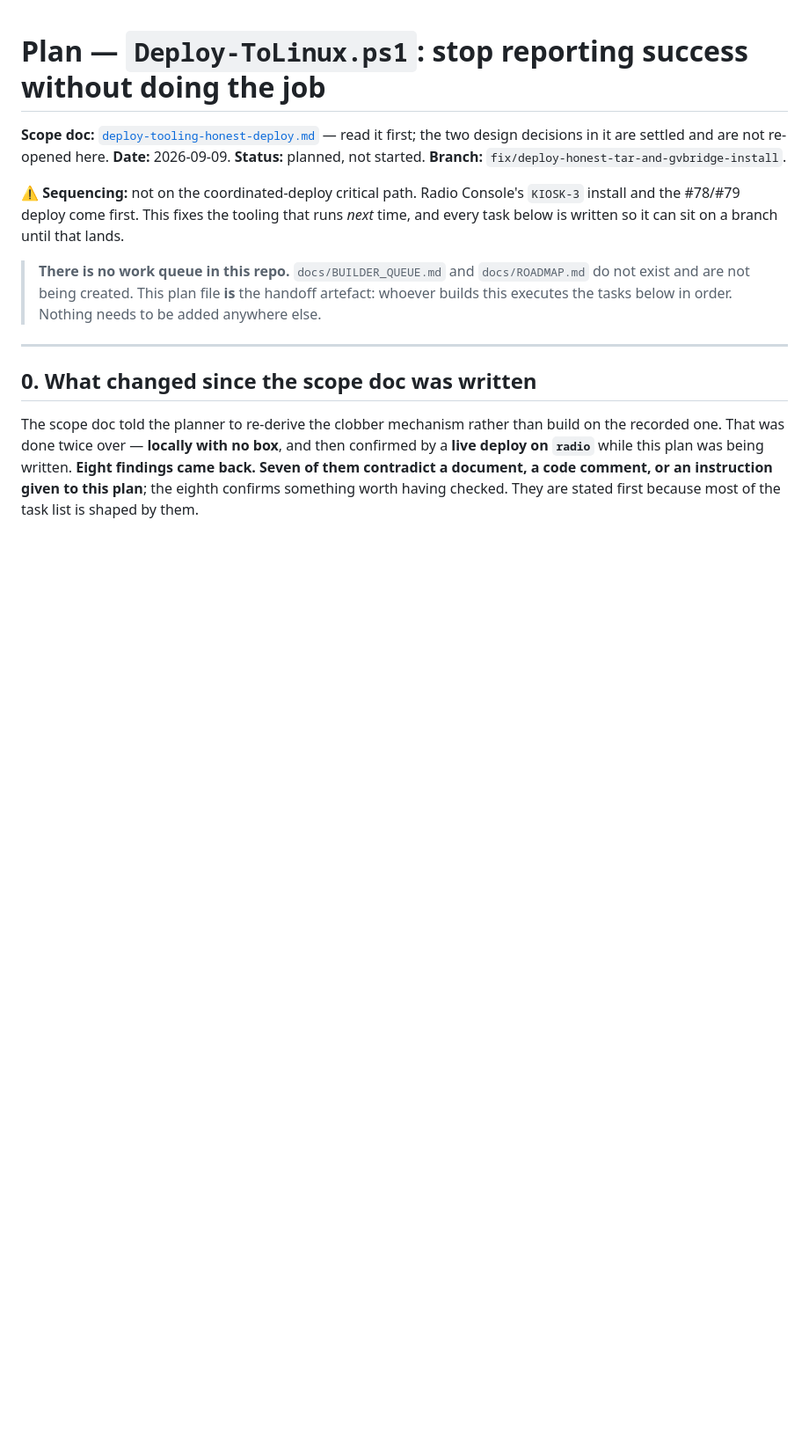
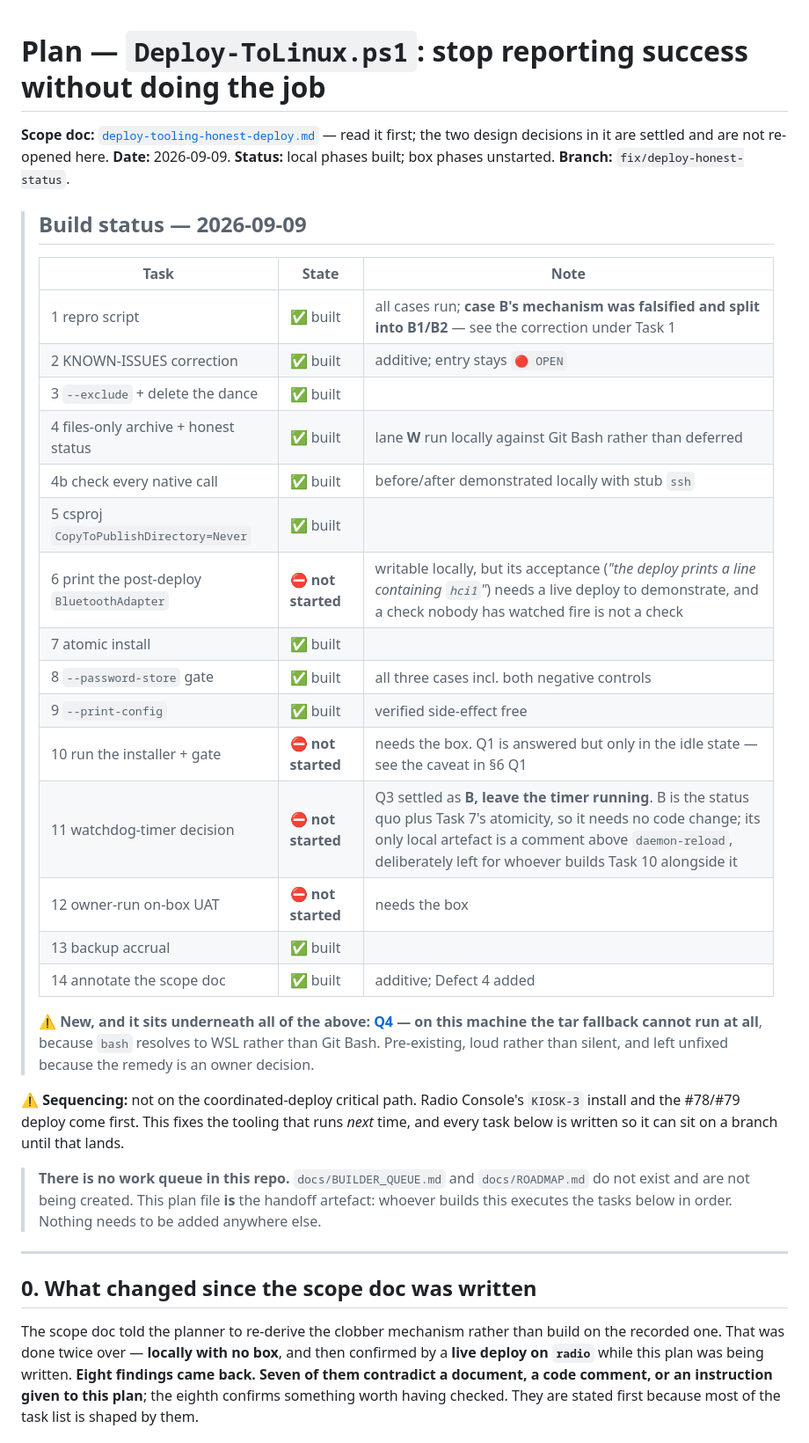
Before and after one commit to mmackelprang/RotaryPhone, a Markdown page: docs/plans/deploy-tooling-honest-deploy-plan.md, the part around the change. Shown at 88% size. Rendered like a GitHub page; blank space fills up the shorter version.

Commit message:
docs(plan): record which tasks shipped and which are unstarted
Adds a build-status table to the plan. Tasks 1-5, 7-9, 13 and 14 are built;
6, 10, 11 and 12 are left unstarted and stay in the plan.

  6   writable locally, but its acceptance is "the deploy prints a line
      containing hci1", which needs a live deploy to demonstrate
  10  needs the box; Q1 is answered but only in the idle state
  11  Q3 is settled as B (leave the timer running), which is the status quo
      plus Task 7's atomicity, so it needs no code change
  12  needs the box

Also flags Q4 as sitting underneath all of them.

Co-Authored-By: Claude Opus 5 (1M context) <noreply@anthropic.com>
Claude-Session: https://claude.ai/code/session_01PJcw41E87SDxrugC3mKKLf

```diff
--- a/docs/plans/deploy-tooling-honest-deploy-plan.md
+++ b/docs/plans/deploy-tooling-honest-deploy-plan.md
@@ -2,8 +2,30 @@
 
 **Scope doc:** [`deploy-tooling-honest-deploy.md`](deploy-tooling-honest-deploy.md) — read it first; the two
 design decisions in it are settled and are not re-opened here.
-**Date:** 2026-09-09. **Status:** planned, not started.
-**Branch:** `fix/deploy-honest-tar-and-gvbridge-install`.
+**Date:** 2026-09-09. **Status:** local phases built; box phases unstarted.
+**Branch:** `fix/deploy-honest-status`.
+
+> ## Build status — 2026-09-09
+>
+> | Task | State | Note |
+> |---|---|---|
+> | 1 repro script | ✅ built | all cases run; **case B's mechanism was falsified and split into B1/B2** — see the correction under Task 1 |
+> | 2 KNOWN-ISSUES correction | ✅ built | additive; entry stays `🔴 OPEN` |
+> | 3 `--exclude` + delete the dance | ✅ built | |
+> | 4 files-only archive + honest status | ✅ built | lane **W** run locally against Git Bash rather than deferred |
+> | 4b check every native call | ✅ built | before/after demonstrated locally with stub `ssh` |
+> | 5 csproj `CopyToPublishDirectory=Never` | ✅ built | |
+> | 6 print the post-deploy `BluetoothAdapter` | ⛔ **not started** | writable locally, but its acceptance (*"the deploy prints a line containing `hci1`"*) needs a live deploy to demonstrate, and a check nobody has watched fire is not a check |
+> | 7 atomic install | ✅ built | |
+> | 8 `--password-store` gate | ✅ built | all three cases incl. both negative controls |
+> | 9 `--print-config` | ✅ built | verified side-effect free |
+> | 10 run the installer + gate | ⛔ **not started** | needs the box. Q1 is answered but only in the idle state — see the caveat in §6 Q1 |
+> | 11 watchdog-timer decision | ⛔ **not started** | Q3 settled as **B, leave the timer running**. B is the status quo plus Task 7's atomicity, so it needs no code change; its only local artefact is a comment above `daemon-reload`, deliberately left for whoever builds Task 10 alongside it |
+> | 12 owner-run on-box UAT | ⛔ **not started** | needs the box |
+> | 13 backup accrual | ✅ built | |
+> | 14 annotate the scope doc | ✅ built | additive; Defect 4 added |
+>
+> ⚠ **New, and it sits underneath all of the above: [Q4](#q4--new-found-2026-09-09-by-task-4bs-negative-control--which-bash-runs-the-sync-script) — on this machine the tar fallback cannot run at all**, because `bash` resolves to WSL rather than Git Bash. Pre-existing, loud rather than silent, and left unfixed because the remedy is an owner decision.
 
 ⚠ **Sequencing:** not on the coordinated-deploy critical path. Radio Console's `KIOSK-3` install and the
 #78/#79 deploy come first. This fixes the tooling that runs *next* time, and every task below is written
```
